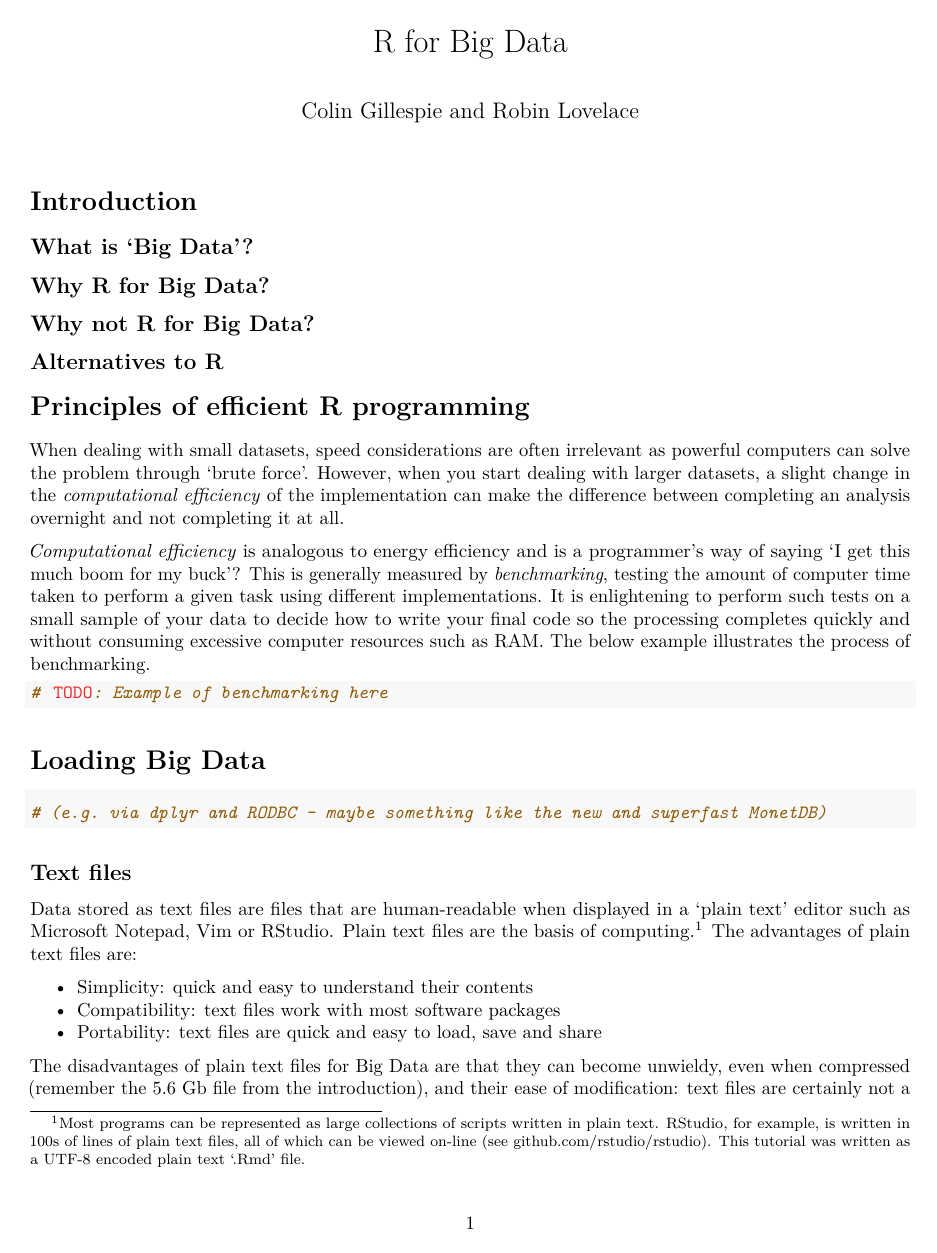
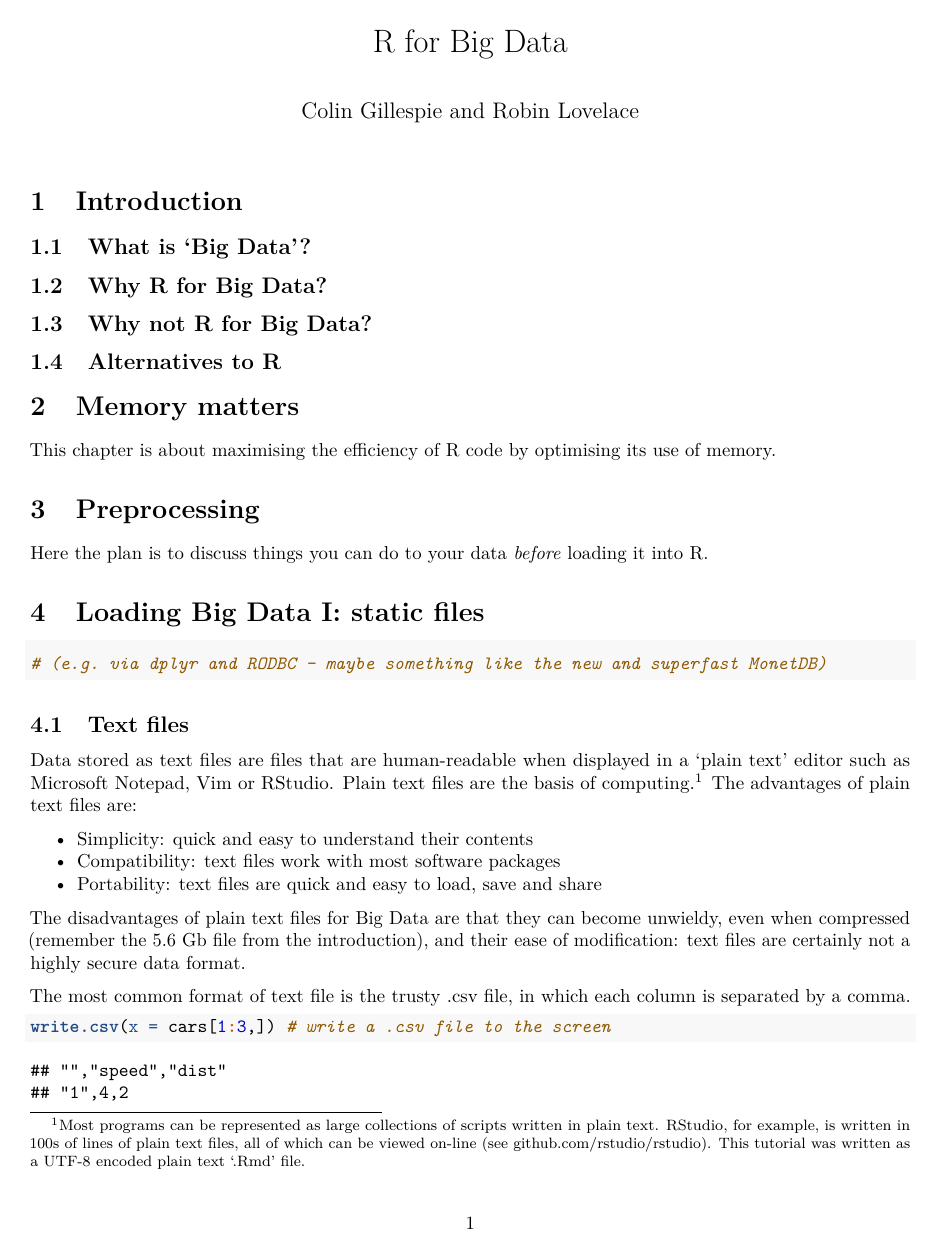
Before and after one commit to Robinlovelace/R-for-Big-Data, an R Markdown document (Outline.Rmd): page 1 of 2. Rendered offline with R 4.5, knitr and Pandoc, then LaTeX, with nearby package versions.

Commit message:
Update course outline

````diff
--- a/R-for-Big-Data.Rmd
+++ b/Outline.Rmd
@@ -1,7 +1,9 @@
 ---
 title: "R for Big Data"
 author: "Colin Gillespie and Robin Lovelace"
-output: rmarkdown::tufte_handout
+output:
+  pdf_document:
+    number_sections: yes
 ---
 
 # Introduction
@@ -14,32 +16,17 @@ output: rmarkdown::tufte_handout
 
 ## Alternatives to R
 
-# Principles of efficient R programming
+# Memory matters
 
-When dealing with small datasets, speed considerations
-are often irrelevant as powerful computers can solve
-the problem through 'brute force'. However, when you
-start dealing with larger datasets, a slight change in
-the *computational efficiency* of the implementation
-can make the difference between completing an analysis
-overnight and not completing it at all.
+This chapter is about maximising the efficiency of R code by optimising its
+use of memory.
 
-*Computational efficiency* is analogous to energy efficiency
-and is a programmer's way of saying 'I get this much boom for
-my buck'? This is generally measured by *benchmarking*,
-testing the amount of
-computer time taken to perform a given task using different
-implementations. It is enlightening to perform such tests on
-a small sample of your data to decide how to write your
-final code so the processing completes quickly and without
-consuming excessive computer resources such as RAM. The below
-example illustrates the process of benchmarking.
+# Preprocessing
 
-```{r}
-# TODO: Example of benchmarking here
-```
+Here the plan is to discuss things you can do to your data *before* loading
+it into R.
 
-# Loading Big Data
+# Loading Big Data I: static files
 
 ```{r}
 # (e.g. via dplyr and RODBC - maybe something like the new and superfast MonetDB)
````
Also changed, not shown: Outline.Rmd (11 more changed lines).
